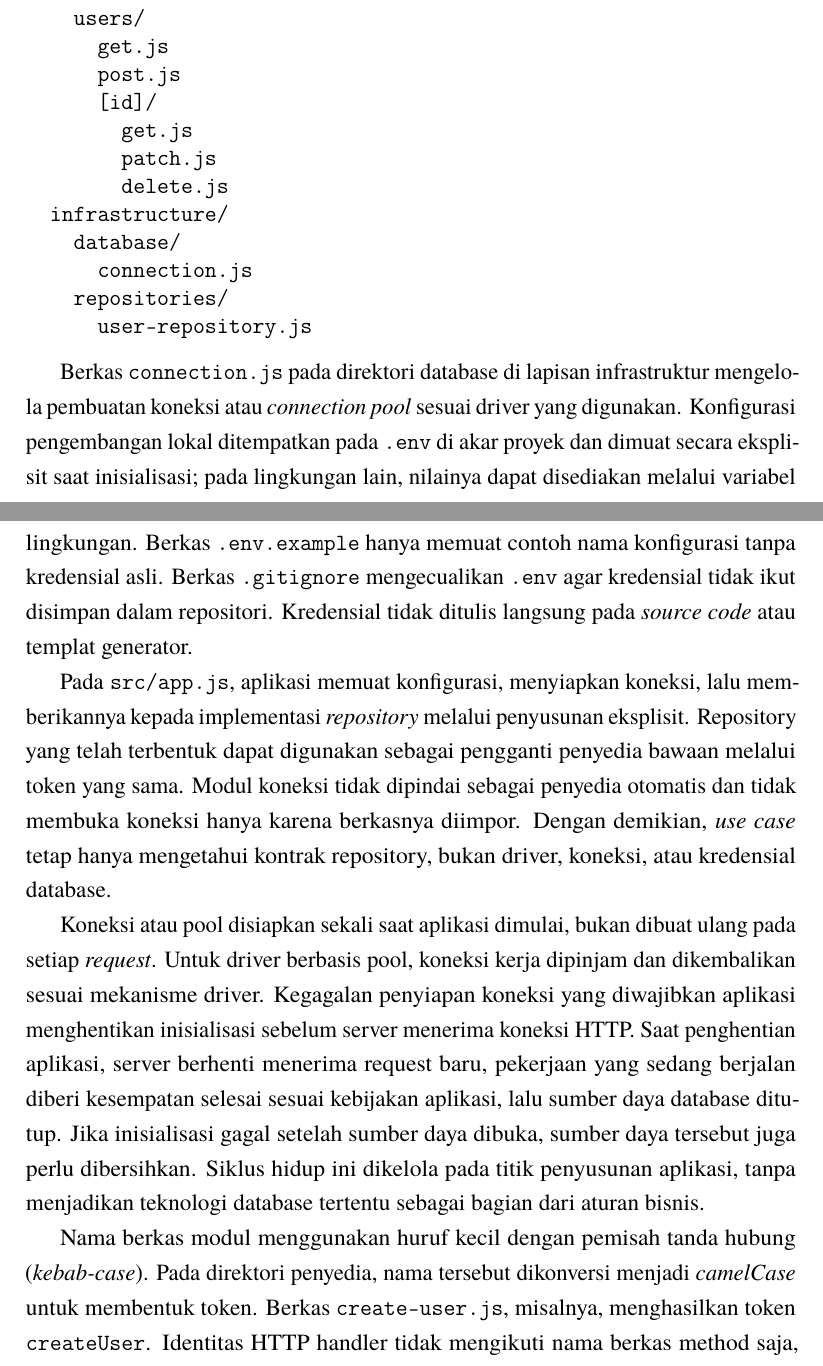
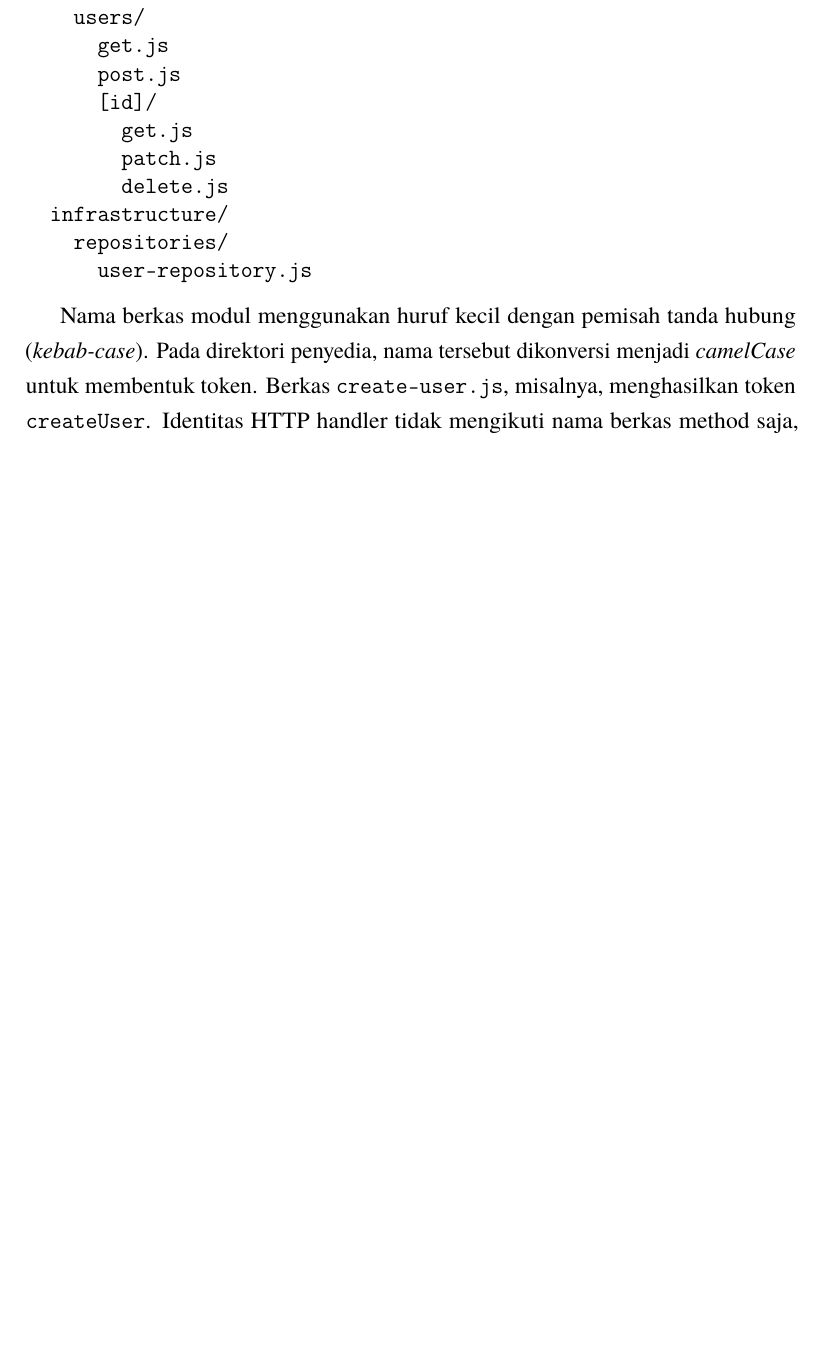
Before and after one commit to daniandraaa/yudiaz-latex, a LaTeX thesis (data/projects/27bbf216/main.tex): two parts of pages 27 and 28 of 34 before the commit and part of page 27 of 33 after it, the two joined at a grey line, cut so that both start at the same text, the shorter picture padded with empty space. Compiled offline with pdfLaTeX.

Commit message:
chore(auto-sync): continuous project and state update [2026-10-28 08:18 WIB]

```diff
--- a/data/projects/27bbf216/main.tex
+++ b/data/projects/27bbf216/main.tex
@@ -600,9 +600,6 @@ Proyek dibentuk dengan direktori utama \texttt{src}. Struktur contoh berikut mem
 \begin{samepage}
 \begin{singlespace}
 \begin{verbatim}
-.env
-.env.example
-.gitignore
 src/
   app.js
   domain/
@@ -622,19 +619,11 @@ src/
         patch.js
         delete.js
   infrastructure/
-    database/
-      connection.js
     repositories/
       user-repository.js
 \end{verbatim}
 \end{singlespace}
 \end{samepage}
-
-Berkas \texttt{connection.js} pada direktori database di lapisan infrastruktur mengelola pembuatan koneksi atau \textit{connection pool} sesuai driver yang digunakan. Konfigurasi pengembangan lokal ditempatkan pada \texttt{.env} di akar proyek dan dimuat secara eksplisit saat inisialisasi; pada lingkungan lain, nilainya dapat disediakan melalui variabel lingkungan. Berkas \texttt{.env.example} hanya memuat contoh nama konfigurasi tanpa kredensial asli. Berkas \texttt{.gitignore} mengecualikan \texttt{.env} agar kredensial tidak ikut disimpan dalam repositori. Kredensial tidak ditulis langsung pada \textit{source code} atau templat generator.
-
-Pada \texttt{src/app.js}, aplikasi memuat konfigurasi, menyiapkan koneksi, lalu memberikannya kepada implementasi \textit{repository} melalui penyusunan eksplisit. Repository yang telah terbentuk dapat digunakan sebagai pengganti penyedia bawaan melalui token yang sama. Modul koneksi tidak dipindai sebagai penyedia otomatis dan tidak membuka koneksi hanya karena berkasnya diimpor. Dengan demikian, \textit{use case} tetap hanya mengetahui kontrak repository, bukan driver, koneksi, atau kredensial database.
-
-Koneksi atau pool disiapkan sekali saat aplikasi dimulai, bukan dibuat ulang pada setiap \textit{request}. Untuk driver berbasis pool, koneksi kerja dipinjam dan dikembalikan sesuai mekanisme driver. Kegagalan penyiapan koneksi yang diwajibkan aplikasi menghentikan inisialisasi sebelum server menerima koneksi HTTP. Saat penghentian aplikasi, server berhenti menerima request baru, pekerjaan yang sedang berjalan diberi kesempatan selesai sesuai kebijakan aplikasi, lalu sumber daya database ditutup. Jika inisialisasi gagal setelah sumber daya dibuka, sumber daya tersebut juga perlu dibersihkan. Siklus hidup ini dikelola pada titik penyusunan aplikasi, tanpa menjadikan teknologi database tertentu sebagai bagian dari aturan bisnis.
 
 Nama berkas modul menggunakan huruf kecil dengan pemisah tanda hubung (\textit{kebab-case}). Pada direktori penyedia, nama tersebut dikonversi menjadi \textit{camelCase} untuk membentuk token. Berkas \texttt{create-user.js}, misalnya, menghasilkan token \texttt{createUser}. Identitas HTTP handler tidak mengikuti nama berkas method saja, karena beberapa direktori dapat memiliki \texttt{get.js}; identitas internalnya menggunakan path relatif berkas agar tidak saling menimpa.
 
```
Also changed, not shown: 1 other file.
